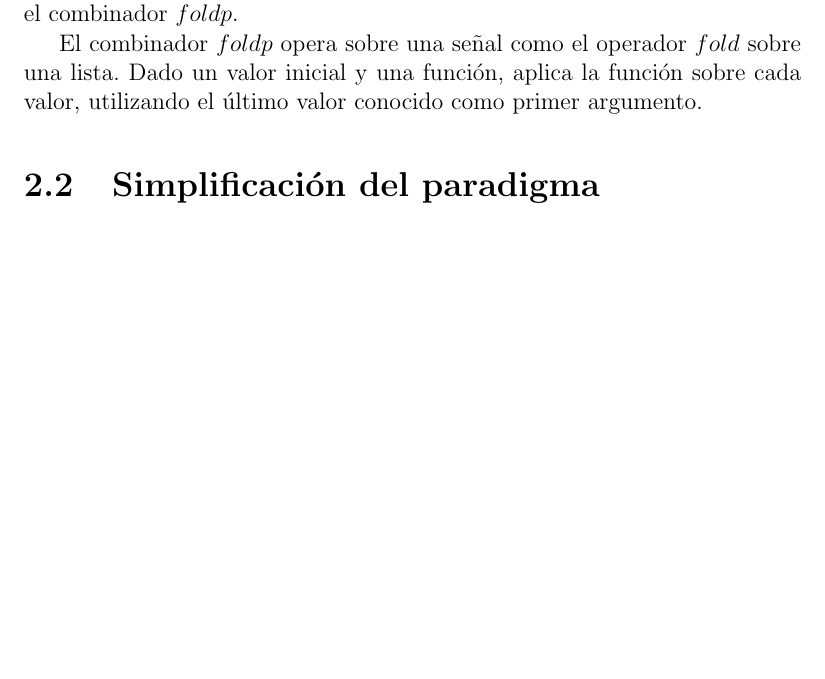
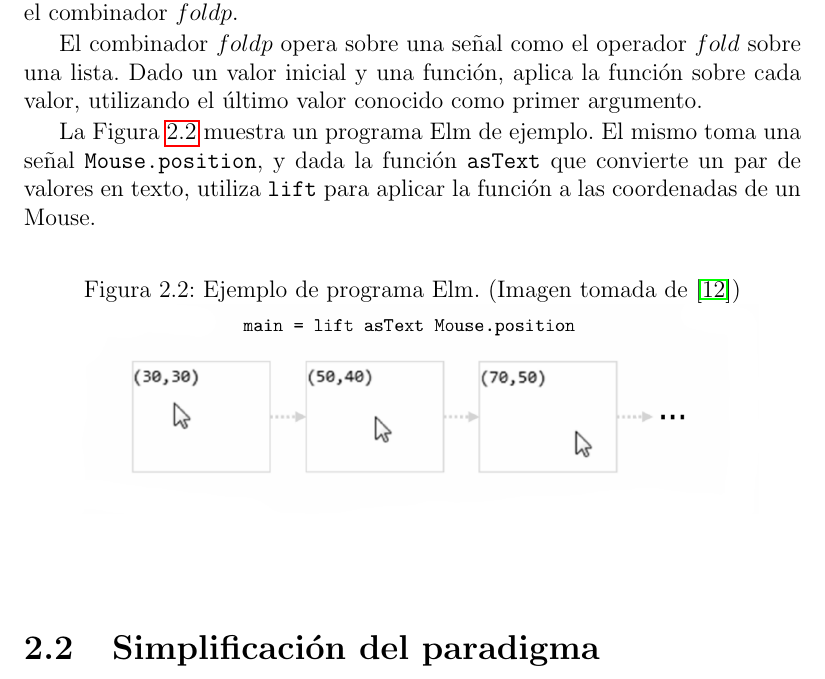
Before and after one commit to guillep19/frob, a LaTeX book (report/Informe.tex, which reads report/frp/elm.tex): part of page 19 of 77, cut so that both start at the same text, the shorter picture padded with empty space. Compiled offline with pdfLaTeX.

Commit message:
Correcciones marcos. Agrego ejemplo Elm

```diff
--- a/report/frp/elm.tex
+++ b/report/frp/elm.tex
@@ -22,4 +22,15 @@ operador $fold$ sobre una lista.
   Dado un valor inicial y una función, aplica la función sobre
 cada valor, utilizando el último valor conocido como primer argumento.
 
-%TODO(Marcos): Ejemplos
+  La Figura \ref{fig:elmexample} muestra un programa Elm de ejemplo.
+  El mismo toma una señal \texttt{Mouse.position}, y dada la función
+  \texttt{asText} que convierte un par de valores en texto, utiliza
+  \texttt{lift} para aplicar la función a las coordenadas de un Mouse.
+
+\begin{figure}[h]
+  \begin{center}
+  \caption{Ejemplo de programa Elm. (Imagen tomada de \cite{evanczaplicki2012:Elm})}
+  \includegraphics[width=0.9\textwidth]{graphs/elmexample.png}
+  \label{fig:elmexample}
+  \end{center}
+\end{figure}
```
Also changed, not shown: report/cases/cases.tex (+1 -1 lines), report/Informe.pdf, report/graphs/elmexample.png (added).
